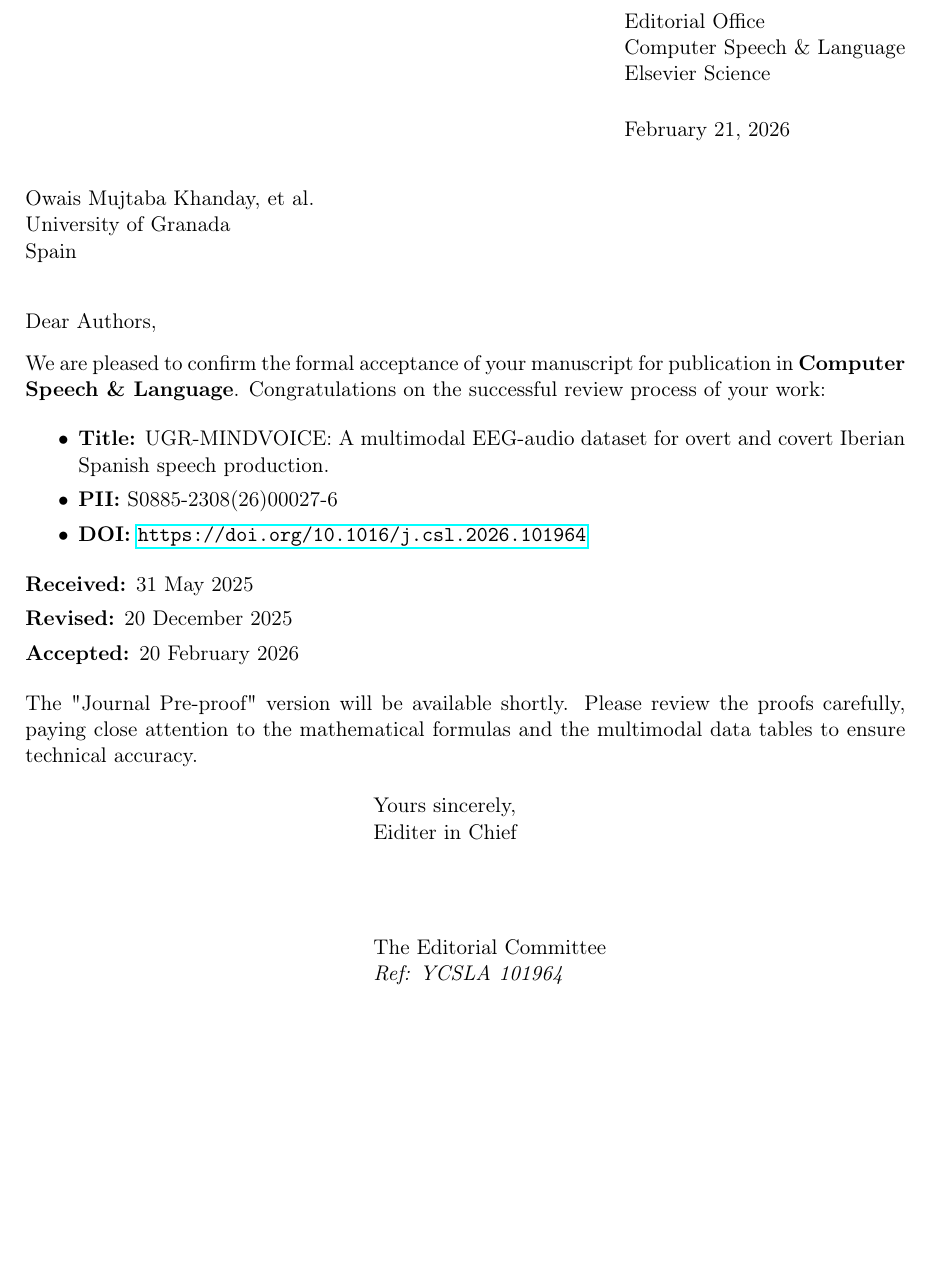
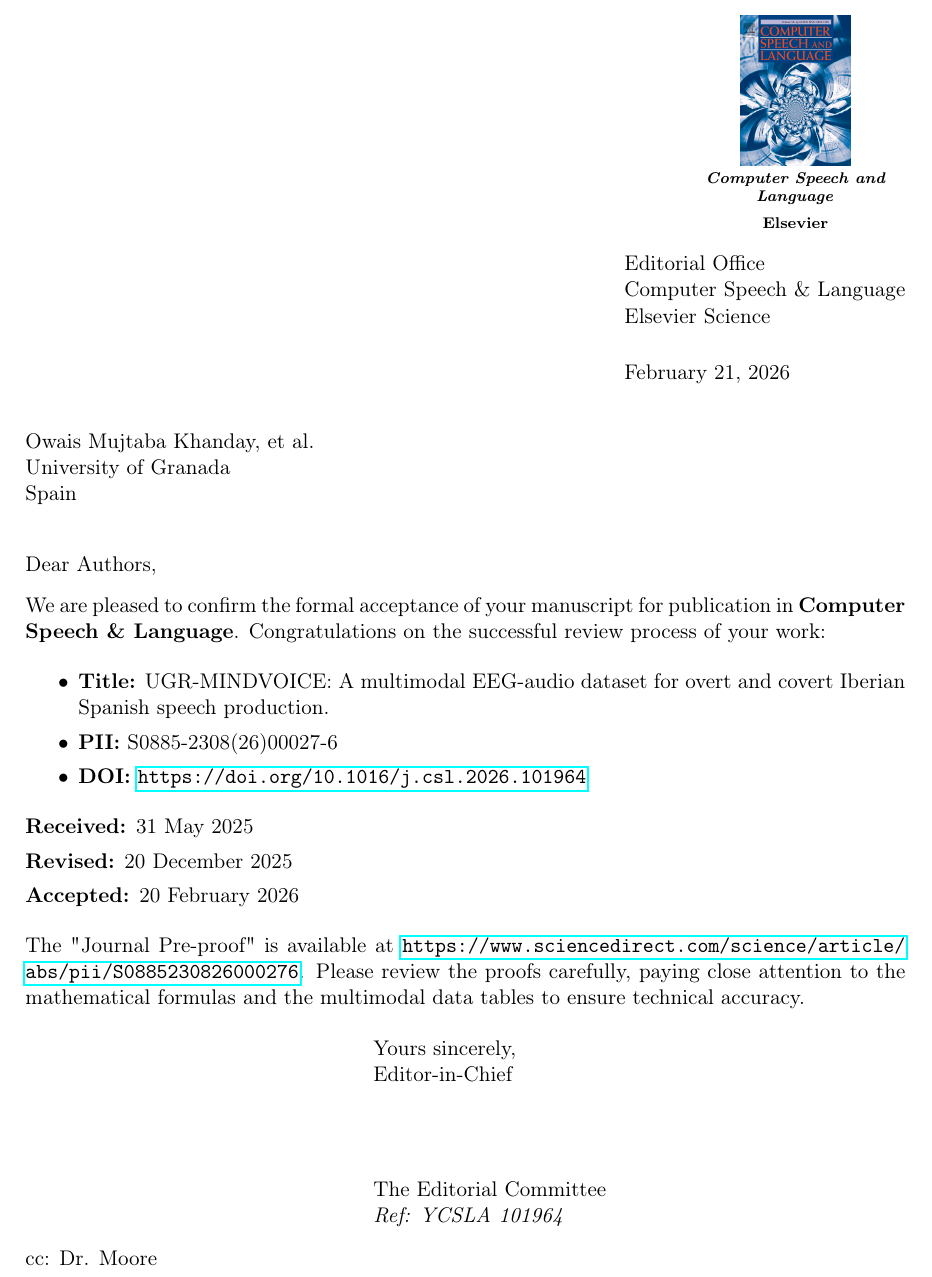
Before and after one commit to owaismujtaba/LatexCourse, a LaTeX letter (letters_etc/letter.tex): part of the page, cut at the place of the change, the shorter picture padded with empty space. Compiled offline with pdfLaTeX.

Commit message:
letter_logo

```diff
--- a/letters_etc/letter.tex
+++ b/letters_etc/letter.tex
@@ -8,0 +14,5 @@
+\savebox{\mylogo}{%
+	\parbox{4cm}{%
+		\centering%
+		\includegraphics[width=2cm]{X08852308}\\
+		{\scriptsize\textbf{\emph{Computer Speech and Language}\\ Elsevier}}%
@@ -15,3 +37,4 @@
+	\AddRightLogo
 
 	\begin{letter}{Owais Mujtaba Khanday, et al. \\ University of Granada \\ Spain}
 
@@ -31,11 +54,10 @@
 			\item[Accepted:] 20 February 2026
 		\end{description}
 
-		The "Journal Pre-proof" version will be available shortly. Please review the proofs carefully, paying close attention to the mathematical formulas  and the multimodal data tables  to ensure technical accuracy.
+		The "Journal Pre-proof" is available at \url{https://www.sciencedirect.com/science/article/abs/pii/S0885230826000276}. Please review the proofs carefully, paying close attention to the mathematical formulas and the multimodal data tables to ensure technical accuracy.
 
-	\closing{Yours sincerely, \\ Eiditer in Chief}
-
-
+		\closing{Yours sincerely, \\ Editor-in-Chief}
+		\cc{Dr. Moore}
 
 	\end{letter}
 \end{document}
```
Also changed, not shown: poster/poster.tex (+6 -8 lines), letters_etc/X08852308.jpg (added), letters_etc/letter.pdf, poster/poster.pdf, letters_etc/letter.tex (19 more changed lines), 2 other files.
